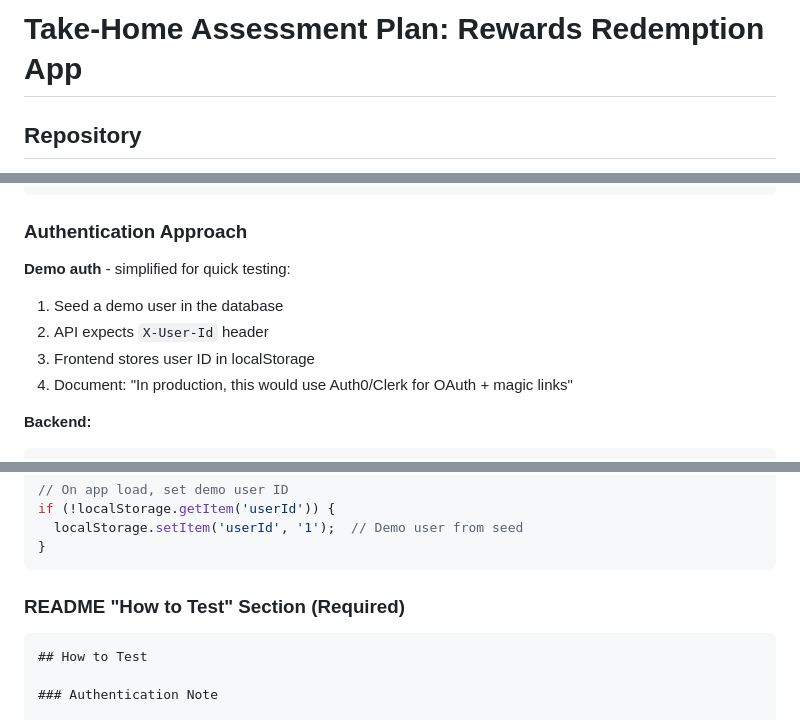
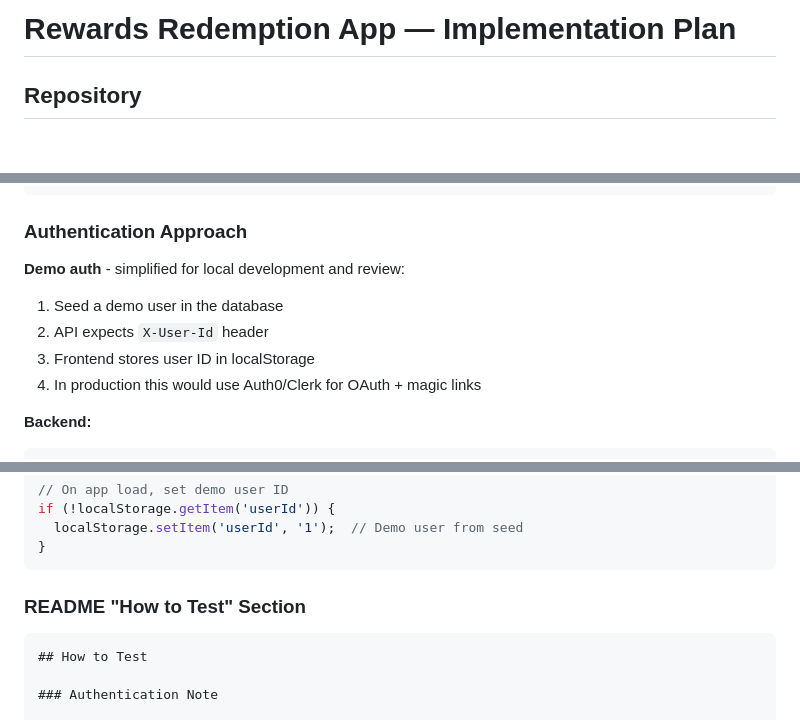
Before and after one commit to fabioluiz1/rails-react-terraform-aws, a Markdown page: .claude/plans/01-initial-plan.md, 3 parts joined by grey strips. Rendered like a GitHub page; blank space fills up the shorter version.

Commit message:
docs: reframe implementation plan as personal project, remove take-home framing
Rename document from "Take-Home Assessment Plan" to "Rewards Redemption App —
Implementation Plan". Remove "submitting" language from verification checklist
(replaced with "shipping"). Remove "simplified for quick testing" auth phrasing
that implied external review context. Preserve all technical substance: schema,
service design, serializer patterns, auth approach, directory structure.

Co-Authored-By: Claude Opus 4.8 <noreply@anthropic.com>

````diff
--- a/.claude/plans/01-initial-plan.md
+++ b/.claude/plans/01-initial-plan.md
@@ -1,4 +1,4 @@
-# Take-Home Assessment Plan: Rewards Redemption App
+# Rewards Redemption App — Implementation Plan
 
 ## Repository
 
@@ -203,12 +203,12 @@ render json: UserResource.new(@user).serialize
 
 ### Authentication Approach
 
-**Demo auth** - simplified for quick testing:
+**Demo auth** - simplified for local development and review:
 
 1. Seed a demo user in the database
 2. API expects `X-User-Id` header
 3. Frontend stores user ID in localStorage
-4. Document: "In production, this would use Auth0/Clerk for OAuth + magic links"
+4. In production this would use Auth0/Clerk for OAuth + magic links
 
 **Backend:**
 
@@ -245,7 +245,7 @@ if (!localStorage.getItem('userId')) {
 }
 ```
 
-### README "How to Test" Section (Required)
+### README "How to Test" Section
 
 ```text
 ## How to Test
````
Also changed, not shown: other parts of .claude/plans/01-initial-plan.md (+1 -1 lines).
